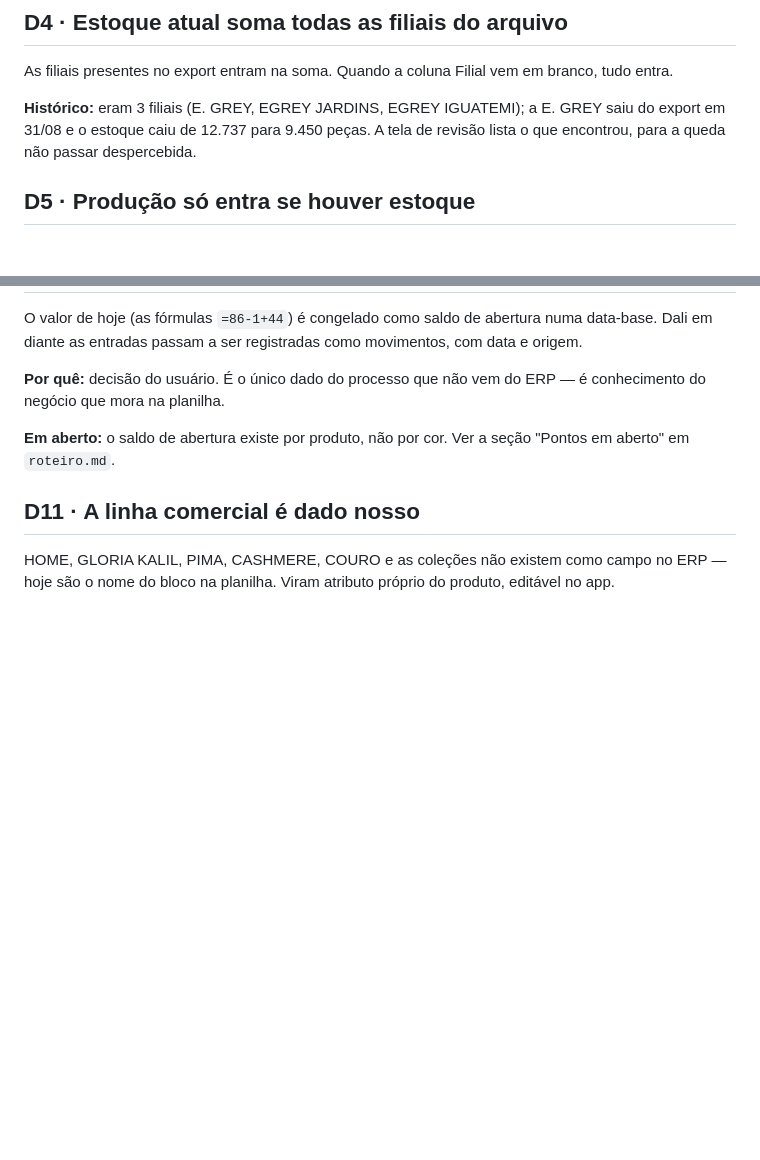
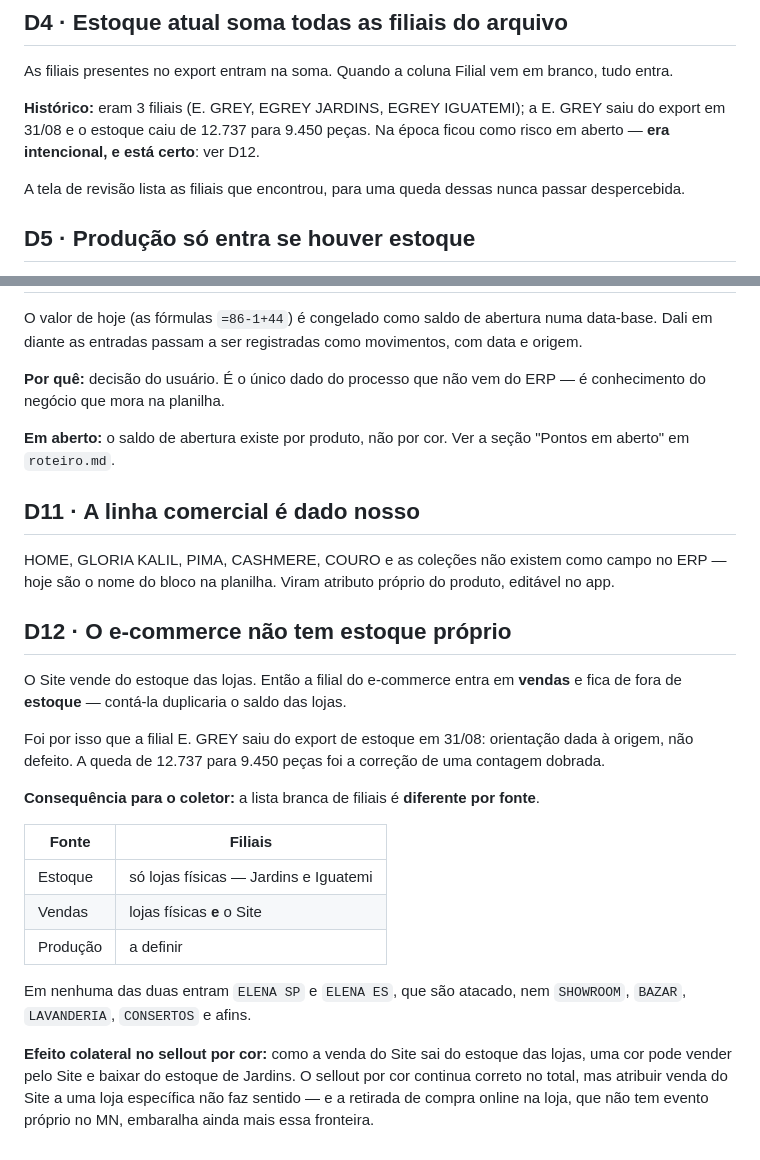
Before and after one commit to sergiofurlani/app_sellout, a Markdown page: docs/decisoes.md, 2 parts joined by grey strips. Rendered like a GitHub page; blank space fills up the shorter version.

Commit message:
Registra que o e-commerce nao tem estoque proprio (D12)
O Site vende do estoque das lojas, entao a filial do e-commerce entra em vendas
e fica de fora de estoque — conta-la duplicaria o saldo das lojas. A lista
branca de filiais e diferente por fonte.

Isso explica a queda de 12.737 para 9.450 pecas em 31/08, que tinha ficado como
risco em aberto: a filial E. GREY saiu do export de estoque por orientacao, e a
queda foi a correcao de uma contagem dobrada.

Anota tambem que o rotulo da filial difere entre o export de estoque
(EGREY JARDINS) e o de-para (EGREY JDS) — casar por codigo, nunca por nome.

Co-Authored-By: Claude Opus 5 <noreply@anthropic.com>
Claude-Session: https://claude.ai/code/session_01CapW8ndpEZQ31Mh2sqynqY

```diff
--- a/docs/decisoes.md
+++ b/docs/decisoes.md
@@ -44,8 +44,11 @@ As filiais presentes no export entram na soma. Quando a coluna Filial vem em
 branco, tudo entra.
 
 **Histórico:** eram 3 filiais (E. GREY, EGREY JARDINS, EGREY IGUATEMI); a
-E. GREY saiu do export em 31/08 e o estoque caiu de 12.737 para 9.450 peças.
-A tela de revisão lista o que encontrou, para a queda não passar despercebida.
+E. GREY saiu do export em 31/08 e o estoque caiu de 12.737 para 9.450 peças. Na
+época ficou como risco em aberto — **era intencional, e está certo**: ver D12.
+
+A tela de revisão lista as filiais que encontrou, para uma queda dessas nunca
+passar despercebida.
 
 ## D5 · Produção só entra se houver estoque
 
@@ -117,3 +120,30 @@ com data e origem.
 HOME, GLORIA KALIL, PIMA, CASHMERE, COURO e as coleções não existem como campo
 no ERP — hoje são o nome do bloco na planilha. Viram atributo próprio do
 produto, editável no app.
+
+## D12 · O e-commerce não tem estoque próprio
+
+O Site vende do estoque das lojas. Então a filial do e-commerce entra em
+**vendas** e fica de fora de **estoque** — contá-la duplicaria o saldo das lojas.
+
+Foi por isso que a filial E. GREY saiu do export de estoque em 31/08: orientação
+dada à origem, não defeito. A queda de 12.737 para 9.450 peças foi a correção de
+uma contagem dobrada.
+
+**Consequência para o coletor:** a lista branca de filiais é **diferente por
+fonte**.
+
+| Fonte | Filiais |
+|---|---|
+| Estoque | só lojas físicas — Jardins e Iguatemi |
+| Vendas | lojas físicas **e** o Site |
+| Produção | a definir |
+
+Em nenhuma das duas entram `ELENA SP` e `ELENA ES`, que são atacado, nem
+`SHOWROOM`, `BAZAR`, `LAVANDERIA`, `CONSERTOS` e afins.
+
+**Efeito colateral no sellout por cor:** como a venda do Site sai do estoque das
+lojas, uma cor pode vender pelo Site e baixar do estoque de Jardins. O sellout
+por cor continua correto no total, mas atribuir venda do Site a uma loja
+específica não faz sentido — e a retirada de compra online na loja, que não tem
+evento próprio no MN, embaralha ainda mais essa fronteira.
```
Also changed, not shown: docs/api-millennium.md (+9 -0 lines).
